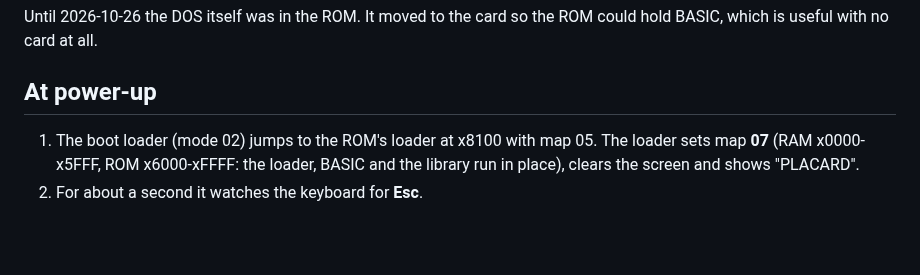
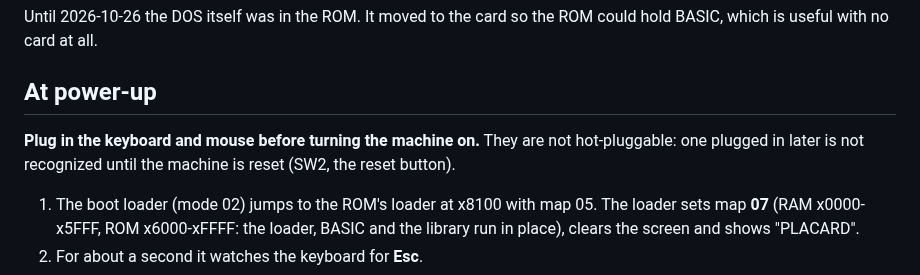
Before and after one commit to tocksin/placard, a Markdown page: docs/DOS.md, the part around the change. Rendered like a GitHub page; blank space fills up the shorter version.

```diff
--- a/docs/DOS.md
+++ b/docs/DOS.md
@@ -12,6 +12,10 @@ Until 2026-10-26 the DOS itself was in the ROM.  It moved to the card so
 the ROM could hold BASIC, which is useful with no card at all.
 
 ## At power-up
+
+**Plug in the keyboard and mouse before turning the machine on.**  They
+are not hot-pluggable: one plugged in later is not recognized until the
+machine is reset (SW2, the reset button).
 
 1. The boot loader (mode 02) jumps to the ROM's loader at x8100 with map
    05.  The loader sets map **07** (RAM x0000-x5FFF, ROM x6000-xFFFF: the
```
Also changed, not shown: docs/BASIC.md (+4 -0 lines), docs/IO.md (+4 -0 lines).
